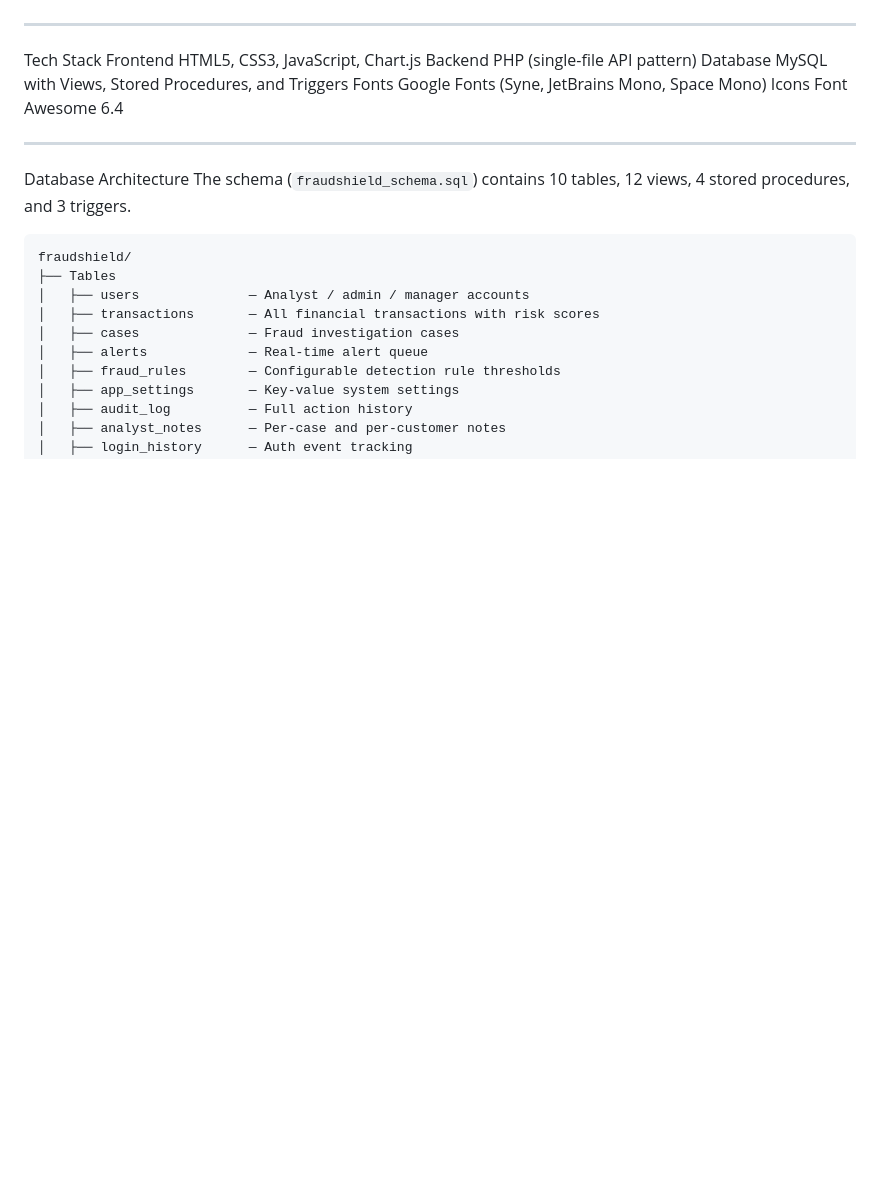
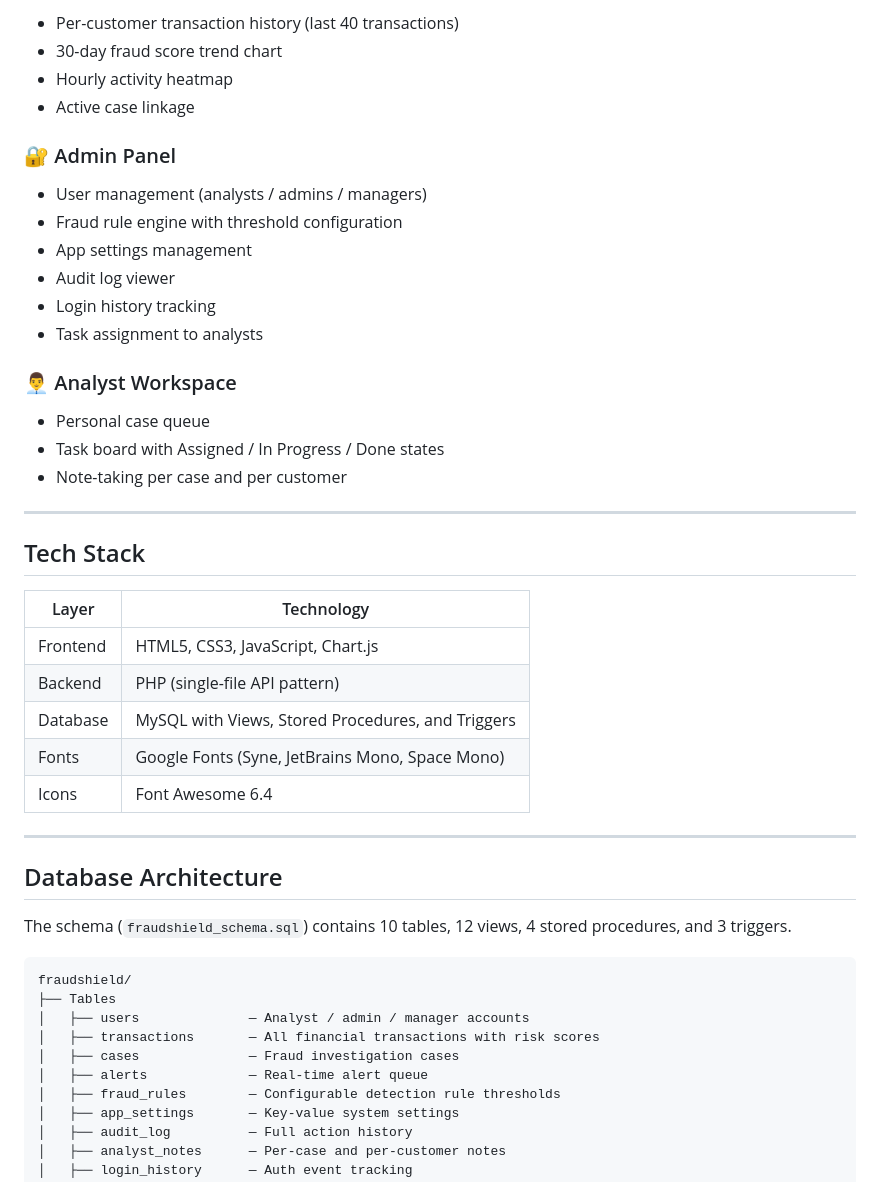
Before and after one commit to khadija-sohail/FraudShield, a Markdown page: README.md, the part around one of its changes. Rendered like a GitHub page; blank space fills up the shorter version.

````diff
--- a/README.md
+++ b/README.md
@@ -60,16 +61,42 @@ Note-taking per case and per customer
+- Per-customer transaction history (last 40 transactions)
+- 30-day fraud score trend chart
+- Hourly activity heatmap
+- Active case linkage
+
+### 🔐 Admin Panel
+
+- User management (analysts / admins / managers)
+- Fraud rule engine with threshold configuration
+- App settings management
+- Audit log viewer
+- Login history tracking
+- Task assignment to analysts
+
+### 👨‍💼 Analyst Workspace
+
+- Personal case queue
+- Task board with Assigned / In Progress / Done states
+- Note-taking per case and per customer
 
 ---
-Tech Stack
-Frontend	HTML5, CSS3, JavaScript, Chart.js
-Backend	PHP (single-file API pattern)
-Database	MySQL with Views, Stored Procedures, and Triggers
-Fonts	Google Fonts (Syne, JetBrains Mono, Space Mono)
-Icons	Font Awesome 6.4
+
+## Tech Stack
+
+| Layer | Technology |
+|------|------------|
+| Frontend | HTML5, CSS3, JavaScript, Chart.js |
+| Backend | PHP (single-file API pattern) |
+| Database | MySQL with Views, Stored Procedures, and Triggers |
+| Fonts | Google Fonts (Syne, JetBrains Mono, Space Mono) |
+| Icons | Font Awesome 6.4 |
 
 ---
-Database Architecture
+
+## Database Architecture
+
 The schema (`fraudshield_schema.sql`) contains 10 tables, 12 views, 4 stored procedures, and 3 triggers.
-```
+
+```text
 fraudshield/
 ├── Tables
 │   ├── users              — Analyst / admin / manager accounts
````
Also changed, not shown: other parts of README.md (+51 -49 lines).
